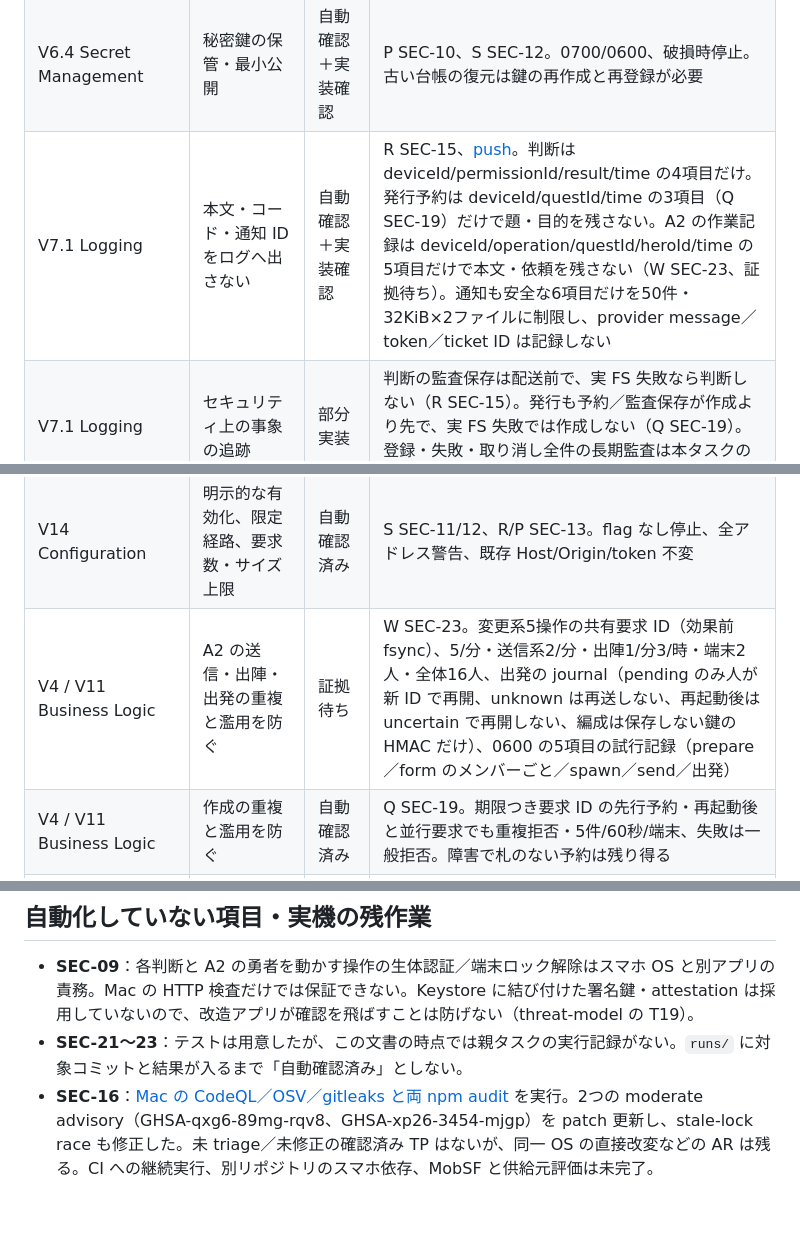
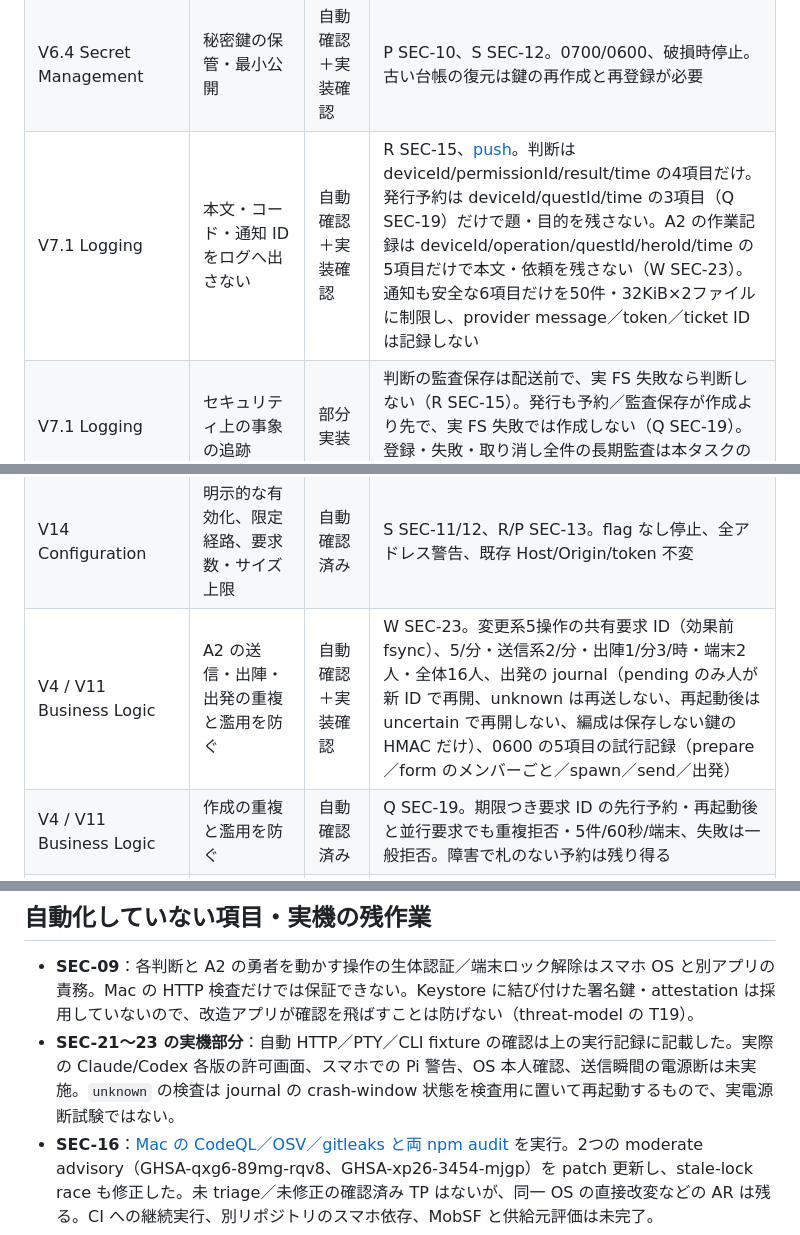
Before and after one commit to Morishita-mm/Yushario, a Markdown page: docs/security/checklist.md, 3 parts joined by grey strips. Drawn GitHub-style; blank space fills up the shorter version.

```diff
--- a/docs/security/checklist.md
+++ b/docs/security/checklist.md
@@ -29,20 +29,20 @@
 | V6.2 Cryptographic Algorithms | 同じ鍵の nonce 再使用を防ぐ | 自動確認＋実装確認 | R/F SEC-05（再起動・実 FS 故障・lock・破損含む）、[store](../../src/server/mobile/store.ts)。方向別鍵・コードに結び付く deviceId・耐クラッシュ連番・1プロセス lock。stale lock の自動削除による同時起動 race は修正済み。電源断試験は未実施 |
 | V6.3.1 | 適切な乱数生成器 | 実装確認済み | [crypto](../../src/server/mobile/crypto.ts) の generateKeyPairSync、[pairing](../../src/server/mobile/pairing.ts) の randomBytes(16)。固定鍵は C のテストだけ |
 | V6.4 Secret Management | 秘密鍵の保管・最小公開 | 自動確認＋実装確認 | P SEC-10、S SEC-12。0700/0600、破損時停止。古い台帳の復元は鍵の再作成と再登録が必要 |
-| V7.1 Logging | 本文・コード・通知 ID をログへ出さない | 自動確認＋実装確認 | R SEC-15、[push](../../src/server/mobile/push.ts)。判断は deviceId/permissionId/result/time の4項目だけ。発行予約は deviceId/questId/time の3項目（Q SEC-19）だけで題・目的を残さない。A2 の作業記録は deviceId/operation/questId/heroId/time の5項目だけで本文・依頼を残さない（W SEC-23、証拠待ち）。通知も安全な6項目だけを50件・32KiB×2ファイルに制限し、provider message／token／ticket ID は記録しない |
+| V7.1 Logging | 本文・コード・通知 ID をログへ出さない | 自動確認＋実装確認 | R SEC-15、[push](../../src/server/mobile/push.ts)。判断は deviceId/permissionId/result/time の4項目だけ。発行予約は deviceId/questId/time の3項目（Q SEC-19）だけで題・目的を残さない。A2 の作業記録は deviceId/operation/questId/heroId/time の5項目だけで本文・依頼を残さない（W SEC-23）。通知も安全な6項目だけを50件・32KiB×2ファイルに制限し、provider message／token／ticket ID は記録しない |
 | V7.1 Logging | セキュリティ上の事象の追跡 | 部分実装 | 判断の監査保存は配送前で、実 FS 失敗なら判断しない（R SEC-15）。発行も予約／監査保存が作成より先で、実 FS 失敗では作成しない（Q SEC-19）。登録・失敗・取り消し全件の長期監査は本タスクの範囲外 |
 | V7.4.1 | 情報を漏らさないエラー | 自動確認済み | P SEC-01、R SEC-06/12/13。一般拒否1種類、版違いだけ supportedVersion。nonce を再使用する暗号エラー応答は作らない |
 | V8 Data Protection | 最小データ、キャッシュ・通知の抑制 | 自動確認＋実装確認 | R SEC-07/08/15、S SEC-12。no-store、要約500文字／本文8000文字、Q SEC-20 のメタデータ除外・既存の保存／メモリ方針、固定通知（channelId=alerts）、unpair で token 消去 |
 | V9.1.1 Communications | クライアント通信に TLS を使う | 未達／設計上の制限 | LAN/Tailscale の HTTP にアプリ間 AEAD を必須にするが、HTTP transport 自体の TLS を必須にはしていない。ASVS 全体適合とはしない。Expo へは Node 標準の検証付き HTTPS |
 | V14 Configuration | 明示的な有効化、限定経路、要求数・サイズ上限 | 自動確認済み | S SEC-11/12、R/P SEC-13。flag なし停止、全アドレス警告、既存 Host/Origin/token 不変 |
-| V4 / V11 Business Logic | A2 の送信・出陣・出発の重複と濫用を防ぐ | 証拠待ち | W SEC-23。変更系5操作の共有要求 ID（効果前 fsync）、5/分・送信系2/分・出陣1/分3/時・端末2人・全体16人、出発の journal（pending のみ人が新 ID で再開、unknown は再送しない、再起動後は uncertain で再開しない、編成は保存しない鍵の HMAC だけ）、0600 の5項目の試行記録（prepare／form のメンバーごと／spawn／send／出発） |
+| V4 / V11 Business Logic | A2 の送信・出陣・出発の重複と濫用を防ぐ | 自動確認＋実装確認 | W SEC-23。変更系5操作の共有要求 ID（効果前 fsync）、5/分・送信系2/分・出陣1/分3/時・端末2人・全体16人、出発の journal（pending のみ人が新 ID で再開、unknown は再送しない、再起動後は uncertain で再開しない、編成は保存しない鍵の HMAC だけ）、0600 の5項目の試行記録（prepare／form のメンバーごと／spawn／send／出発） |
 | V4 / V11 Business Logic | 作成の重複と濫用を防ぐ | 自動確認済み | Q SEC-19。期限つき要求 ID の先行予約・再起動後と並行要求でも重複拒否・5件/60秒/端末、失敗は一般拒否。障害で札のない予約は残り得る |
 | V14 Dependencies | 依存の固定と既知の脆弱性の検査 | Mac の単発検証済み／全体は部分 | Vitest/mocker の2 advisory を4.1.12 patch で解消、追加依存なし。OSV・全体／runtime npm audit は0件。gitleaks は19件×2の公開ベクトル FP、CodeQL は残る19件を全分類（FP 8・AR 11）。実行記録参照。CI 運用と別アプリの検査は未完了 |
 
 ## 自動化していない項目・実機の残作業
 
 - **SEC-09**：各判断と A2 の勇者を動かす操作の生体認証／端末ロック解除はスマホ OS と別アプリの責務。Mac の HTTP 検査だけでは保証できない。Keystore に結び付けた署名鍵・attestation は採用していないので、改造アプリが確認を飛ばすことは防げない（threat-model の T19）。
-- **SEC-21〜23**：テストは用意したが、この文書の時点では親タスクの実行記録がない。`runs/` に対象コミットと結果が入るまで「自動確認済み」としない。
+- **SEC-21〜23 の実機部分**：自動 HTTP／PTY／CLI fixture の確認は上の実行記録に記載した。実際の Claude/Codex 各版の許可画面、スマホでの Pi 警告、OS 本人確認、送信瞬間の電源断は未実施。`unknown` の検査は journal の crash-window 状態を検査用に置いて再起動するもので、実電源断試験ではない。
 - **SEC-16**：[Mac の CodeQL／OSV／gitleaks と両 npm audit](runs/2026-10-23-sast-da6d36b.md) を実行。2つの moderate advisory（GHSA-qxg6-89mg-rqv8、GHSA-xp26-3454-mjgp）を patch 更新し、stale-lock race も修正した。未 triage／未修正の確認済み TP はないが、同一 OS の直接改変などの AR は残る。CI への継続実行、別リポジトリのスマホ依存、MobSF と供給元評価は未完了。
 - **SEC-17**：iOS の「この端末のみ」Keychain、Android Keystore の暗号化、バックアップからの除外・復元は別アプリと実機で確かめる。
 - **SEC-07/08 の実配送部分**：ticket と receipt の区別、object／単一配列 ticket、照会・timeout・DNR と更新済み token の保護は外部 fetch の単体 fake で確認した。既存の real HTTP SEC 検査は変更しない。FCM/APNs の実配送と端末表示は担当者のエミュレーター確認が必要で、receipt の ok だけで表示を保証しない。
```
Also changed, not shown: other parts of docs/security/checklist.md (+4 -4 lines), 1 other file.
